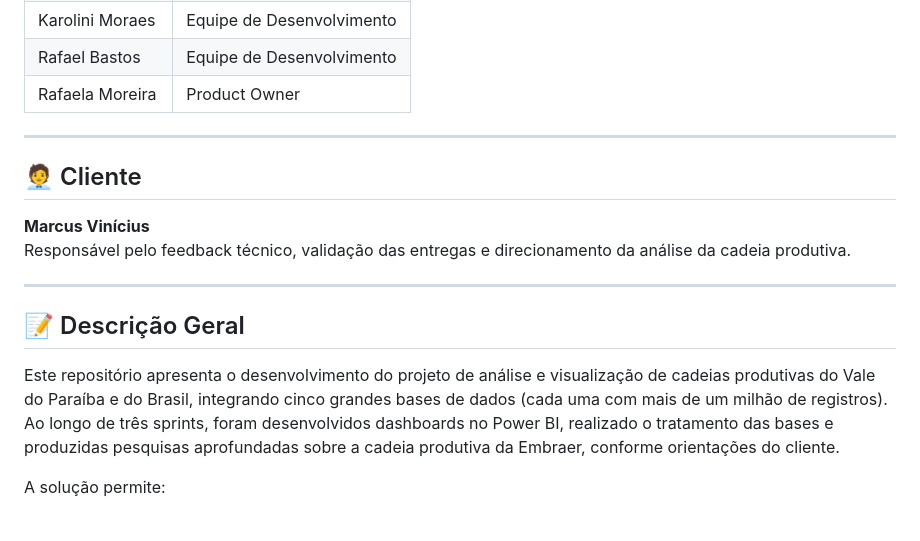
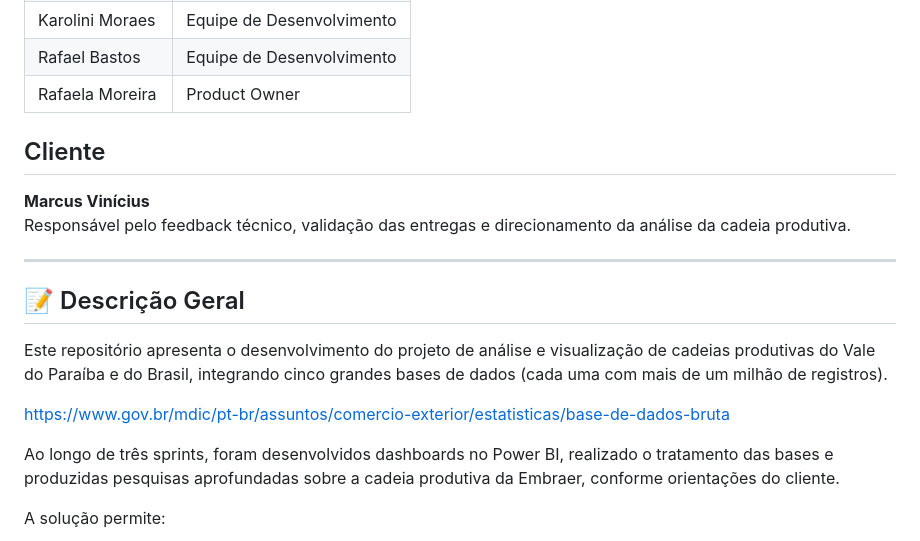
Before and after one commit to moreirarfll/api-cadeias-produtivas, a Markdown page: README.md, the part around the change. GitHub-like rendering.

Commit message:
Update README to streamline client information
Removed redundant client section and added a link to the data source.

```diff
--- a/README.md
+++ b/README.md
@@ -12,9 +12,7 @@
 | Rafael Bastos | Equipe de Desenvolvimento |
 | Rafaela Moreira | Product Owner |
 
----
-
-## 🧑‍💼 Cliente
+##  Cliente
 
 **Marcus Vinícius**
 Responsável pelo feedback técnico, validação das entregas e direcionamento da análise da cadeia produtiva.
@@ -25,6 +23,9 @@ Responsável pelo feedback técnico, validação das entregas e direcionamento d
 ## 📝 Descrição Geral
 
 Este repositório apresenta o desenvolvimento do projeto de análise e visualização de cadeias produtivas do Vale do Paraíba e do Brasil, integrando cinco grandes bases de dados (cada uma com mais de um milhão de registros).
+
+https://www.gov.br/mdic/pt-br/assuntos/comercio-exterior/estatisticas/base-de-dados-bruta
+
 Ao longo de três sprints, foram desenvolvidos dashboards no Power BI, realizado o tratamento das bases e produzidas pesquisas aprofundadas sobre a cadeia produtiva da Embraer, conforme orientações do cliente.
 
 A solução permite:
```
